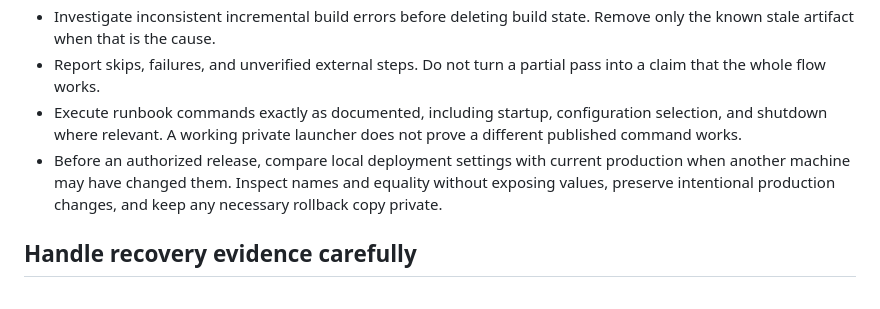
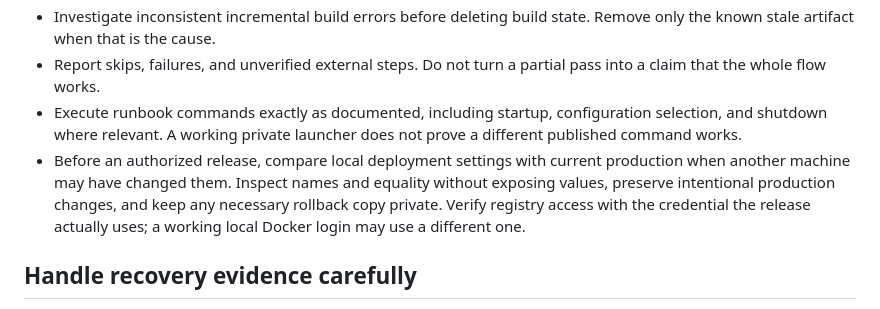
Before and after one commit to Chemaclass/agnostic-ai-home, a Markdown page: AGNOSTIC_AI.md, the part around the change. Rendered like a GitHub page.

Commit message:
docs: verify the actual release registry credential

```diff
--- a/AGNOSTIC_AI.md
+++ b/AGNOSTIC_AI.md
@@ -44,7 +44,7 @@ These are personal defaults across projects. Explicit task instructions and proj
 - Investigate inconsistent incremental build errors before deleting build state. Remove only the known stale artifact when that is the cause.
 - Report skips, failures, and unverified external steps. Do not turn a partial pass into a claim that the whole flow works.
 - Execute runbook commands exactly as documented, including startup, configuration selection, and shutdown where relevant. A working private launcher does not prove a different published command works.
-- Before an authorized release, compare local deployment settings with current production when another machine may have changed them. Inspect names and equality without exposing values, preserve intentional production changes, and keep any necessary rollback copy private.
+- Before an authorized release, compare local deployment settings with current production when another machine may have changed them. Inspect names and equality without exposing values, preserve intentional production changes, and keep any necessary rollback copy private. Verify registry access with the credential the release actually uses; a working local Docker login may use a different one.
 
 ## Handle recovery evidence carefully
 
```
